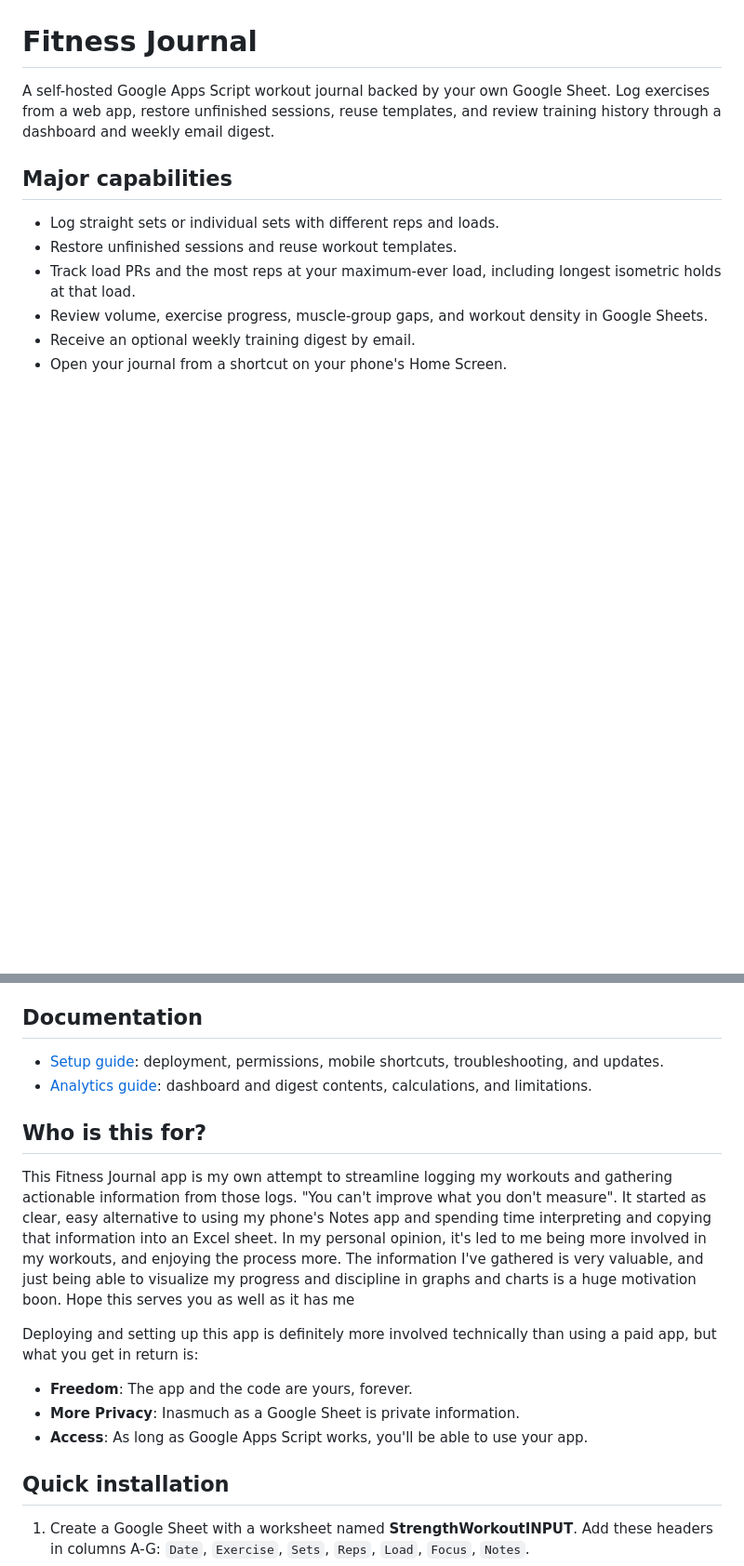
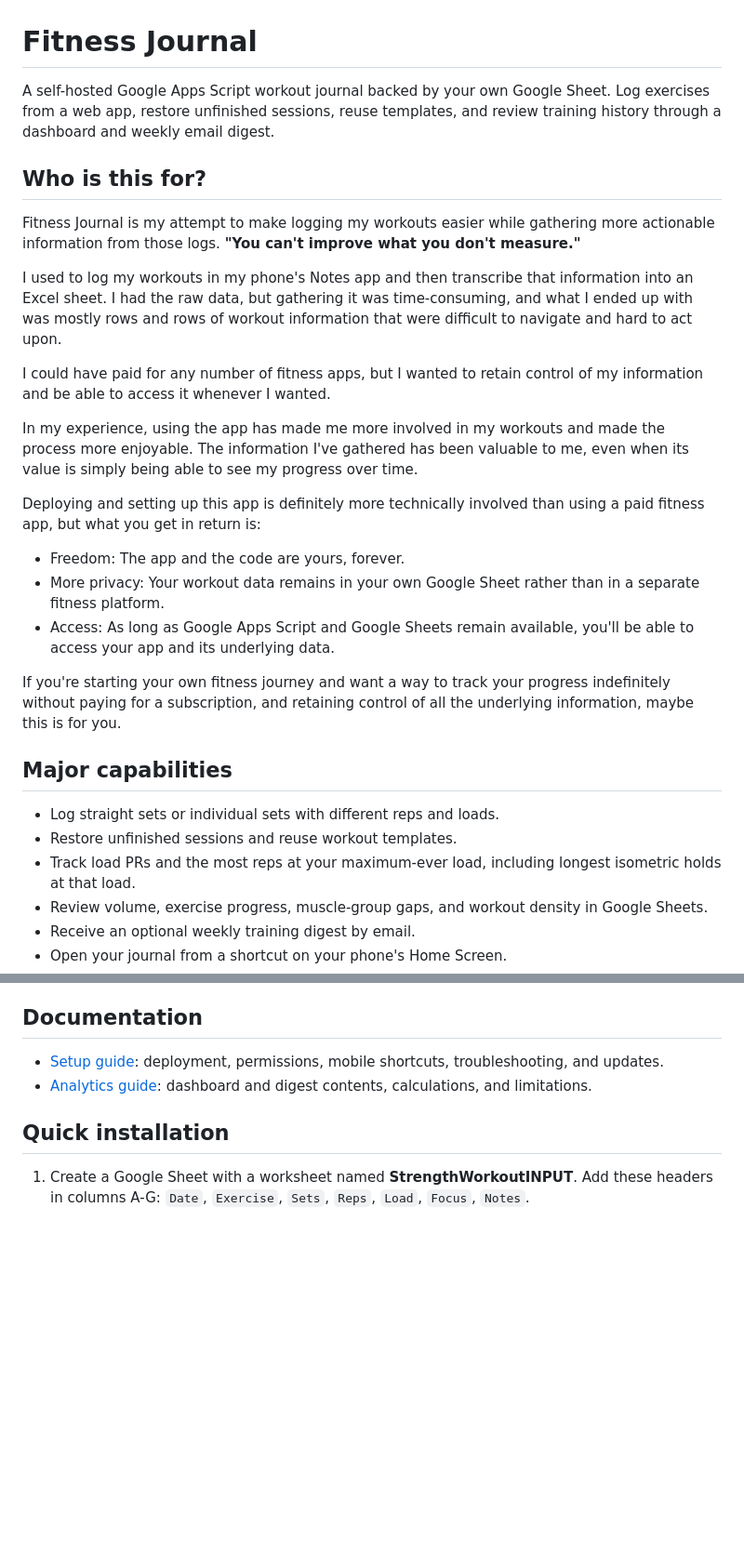
Before and after one commit to NorthernWyrm/fitness-journal, a Markdown page: README.md, 2 parts joined by grey strips. Shown at 93% size. Rendered like a GitHub page; blank space fills up the shorter version.

Commit message:
docs: clarify project motivation and intended audience

```diff
--- a/README.md
+++ b/README.md
@@ -1,6 +1,24 @@
 # Fitness Journal
 
 A self-hosted Google Apps Script workout journal backed by your own Google Sheet. Log exercises from a web app, restore unfinished sessions, reuse templates, and review training history through a dashboard and weekly email digest.
+
+## Who is this for?
+
+Fitness Journal is my attempt to make logging my workouts easier while gathering more actionable information from those logs. **"You can't improve what you don't measure."**
+
+I used to log my workouts in my phone's Notes app and then transcribe that information into an Excel sheet. I had the raw data, but gathering it was time-consuming, and what I ended up with was mostly rows and rows of workout information that were difficult to navigate and hard to act upon.
+
+I could have paid for any number of fitness apps, but I wanted to retain control of my information and be able to access it whenever I wanted.
+
+In my experience, using the app has made me more involved in my workouts and made the process more enjoyable. The information I've gathered has been valuable to me, even when its value is simply being able to see my progress over time.
+
+Deploying and setting up this app is definitely more technically involved than using a paid fitness app, but what you get in return is:
+
+- Freedom: The app and the code are yours, forever.
+- More privacy: Your workout data remains in your own Google Sheet rather than in a separate fitness platform.
+- Access: As long as Google Apps Script and Google Sheets remain available, you'll be able to access your app and its underlying data.
+
+If you're starting your own fitness journey and want a way to track your progress indefinitely without paying for a subscription, and retaining control of all the underlying information, maybe this is for you.
 
 ## Major capabilities
 
@@ -15,16 +33,6 @@ A self-hosted Google Apps Script workout journal backed by your own Google Sheet
 
 - [Setup guide](SETUP.md): deployment, permissions, mobile shortcuts, troubleshooting, and updates.
 - [Analytics guide](ANALYTICS.md): dashboard and digest contents, calculations, and limitations.
-
-## Who is this for?
-
-This Fitness Journal app is my own attempt to streamline logging my workouts and gathering actionable information from those logs. "You can't improve what you don't measure". It started as clear, easy alternative to using my phone's Notes app and spending time interpreting and copying that information into an Excel sheet. In my personal opinion, it's led to me being more involved in my workouts, and enjoying the process more. The information I've gathered is very valuable, and just being able to visualize my progress and discipline in graphs and charts is a huge motivation boon. Hope this serves you as well as it has me
-
-Deploying and setting up this app is definitely more involved technically than using a paid app, but what you get in return is:
-
-- **Freedom**: The app and the code are yours, forever.
-- **More Privacy**: Inasmuch as a Google Sheet is private information.
-- **Access**: As long as Google Apps Script works, you'll be able to use your app.
 
 ## Quick installation
 
```
